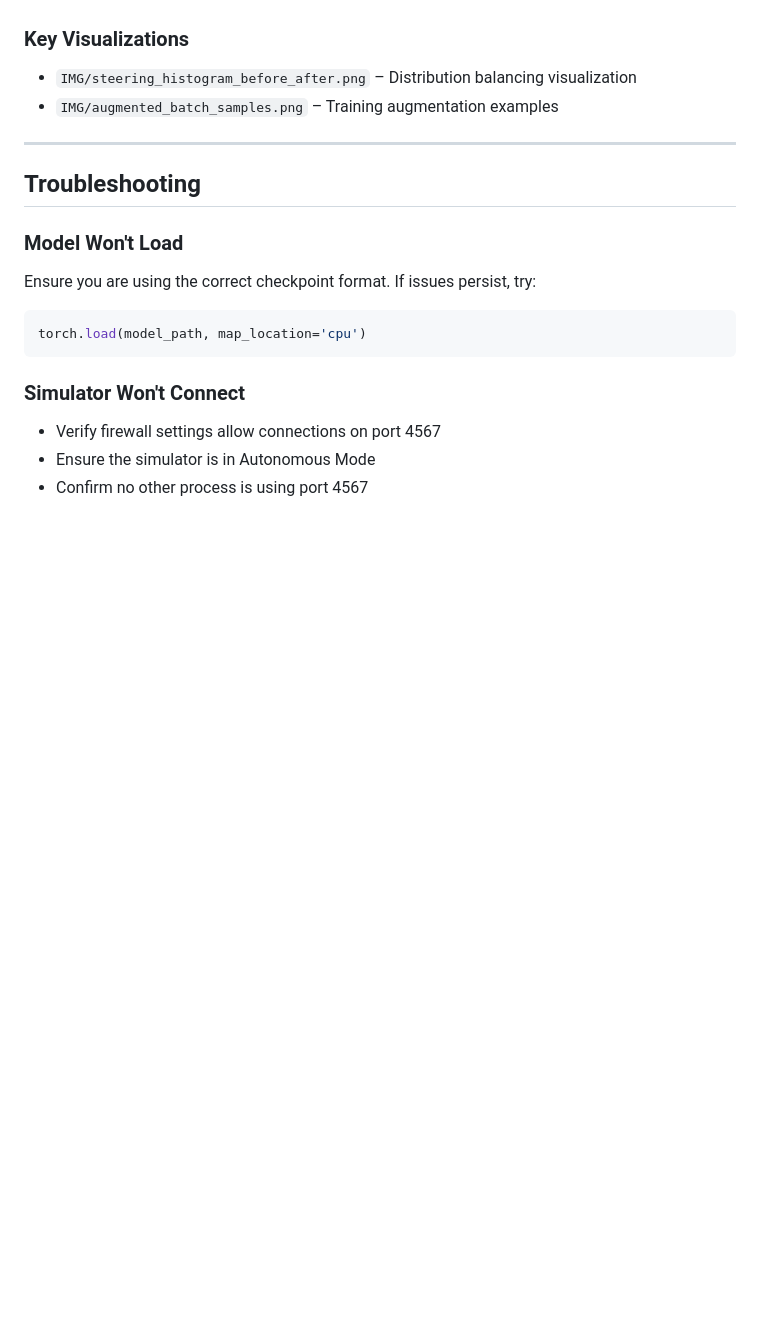
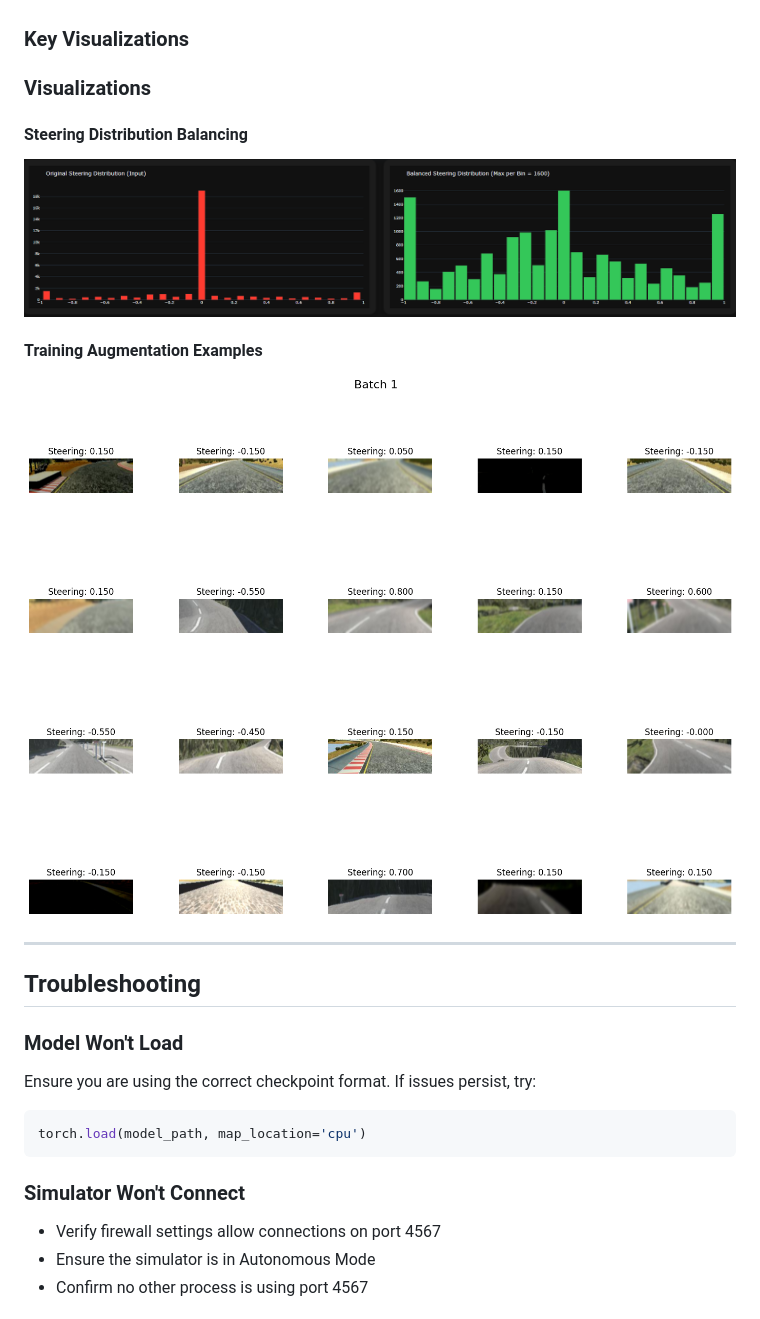
Before and after one commit to adelbadran/CNN-Based-Behavioral-Cloning-for-Autonomous-Driving, a Markdown page: README.md, the part around the change. GitHub-like rendering; blank space fills up the shorter version.

Commit message:
Final Readme

```diff
--- a/README.md
+++ b/README.md
@@ -287,8 +287,13 @@ The model successfully completes full autonomous laps on Track 2 with smooth cor
 
 ### Key Visualizations
 
-- `IMG/steering_histogram_before_after.png` – Distribution balancing visualization
-- `IMG/augmented_batch_samples.png` – Training augmentation examples
+### Visualizations
+
+#### Steering Distribution Balancing
+![Steering Histogram](IMG/steering_histogram_before_after.png)
+
+#### Training Augmentation Examples
+![Augmented Samples](IMG/augmented_batch_samples.png)
 
 ---
 
```
